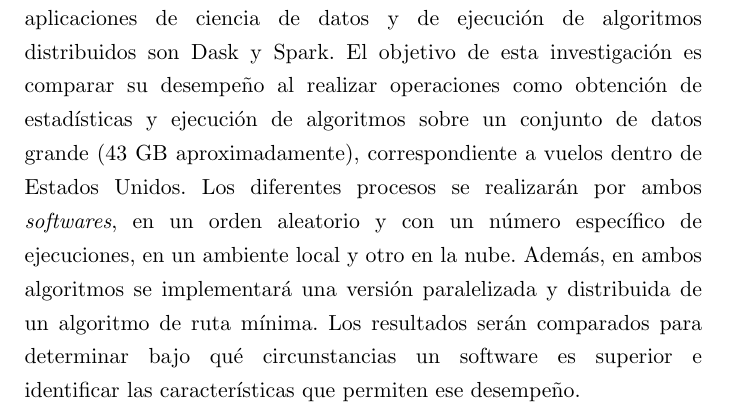
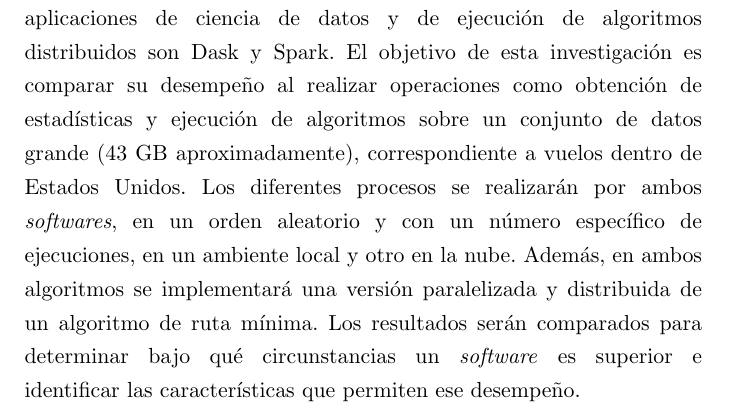
Before and after one commit to ikerforce/spark-rita, a LaTeX thesis (results/tesis/main.tex): part of page 5 of 44, cut so that both start at the same text. Compiled offline with pdfLaTeX.

Commit message:
Cambié un typo.

```diff
--- a/results/tesis/main.tex
+++ b/results/tesis/main.tex
@@ -162,7 +162,7 @@
 
 \chapter*{Resumen}
 
-\noindent El volumen de datos y las capacidades de almacenamiento han aumentado de forma considerable en las últimas décadas. Esto ha incrementado la necesidad de desarrollar \textit{software} de procesamiento de datos que utilice cómputo en paralelo y distribuido para poder procesar los conjuntos masivos de datos creados diariamente. Dos de las herramientas de código abierto más populares para el desarrollo de aplicaciones de ciencia de datos y de ejecución de algoritmos distribuidos son Dask y Spark. El objetivo de esta investigación es comparar su desempeño al realizar operaciones como obtención de estadísticas y ejecución de algoritmos sobre un conjunto de datos grande (43 GB aproximadamente), correspondiente a vuelos dentro de Estados Unidos. Los diferentes procesos se realizarán por ambos \textit{softwares}, en un orden aleatorio y con un número específico de ejecuciones, en un ambiente local y otro en la nube. Además, en ambos algoritmos se implementará una versión paralelizada y distribuida de un algoritmo de ruta mínima. Los resultados serán comparados para determinar bajo qué circunstancias un software es superior e identificar las características que permiten ese desempeño.
+\noindent El volumen de datos y las capacidades de almacenamiento han aumentado de forma considerable en las últimas décadas. Esto ha incrementado la necesidad de desarrollar \textit{software} de procesamiento de datos que utilice cómputo en paralelo y distribuido para poder procesar los conjuntos masivos de datos creados diariamente. Dos de las herramientas de código abierto más populares para el desarrollo de aplicaciones de ciencia de datos y de ejecución de algoritmos distribuidos son Dask y Spark. El objetivo de esta investigación es comparar su desempeño al realizar operaciones como obtención de estadísticas y ejecución de algoritmos sobre un conjunto de datos grande (43 GB aproximadamente), correspondiente a vuelos dentro de Estados Unidos. Los diferentes procesos se realizarán por ambos \textit{softwares}, en un orden aleatorio y con un número específico de ejecuciones, en un ambiente local y otro en la nube. Además, en ambos algoritmos se implementará una versión paralelizada y distribuida de un algoritmo de ruta mínima. Los resultados serán comparados para determinar bajo qué circunstancias un \textit{software} es superior e identificar las características que permiten ese desempeño.
 
 \pagestyle{plain}
 
```
